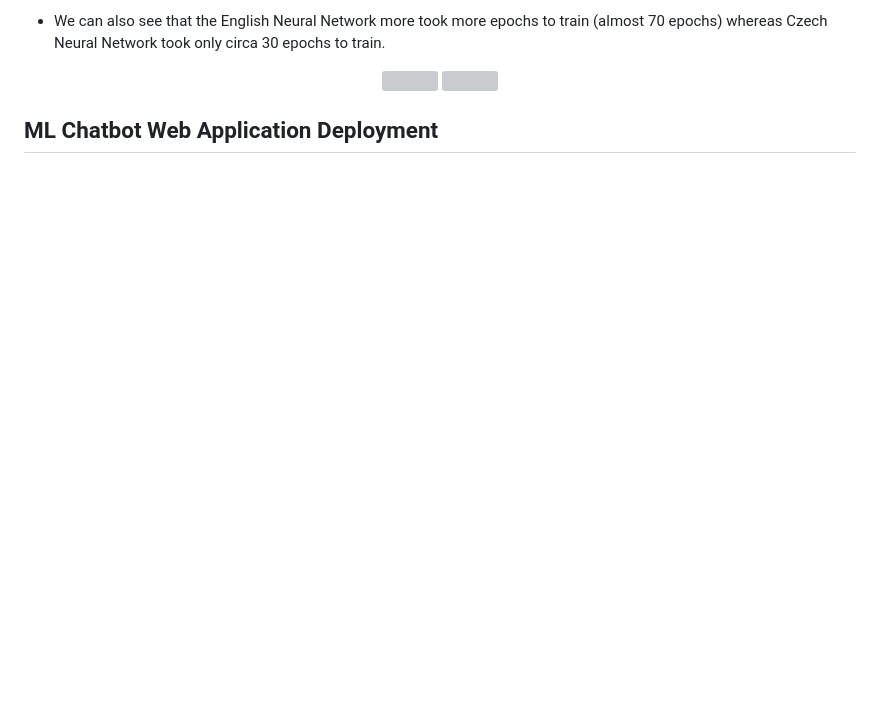
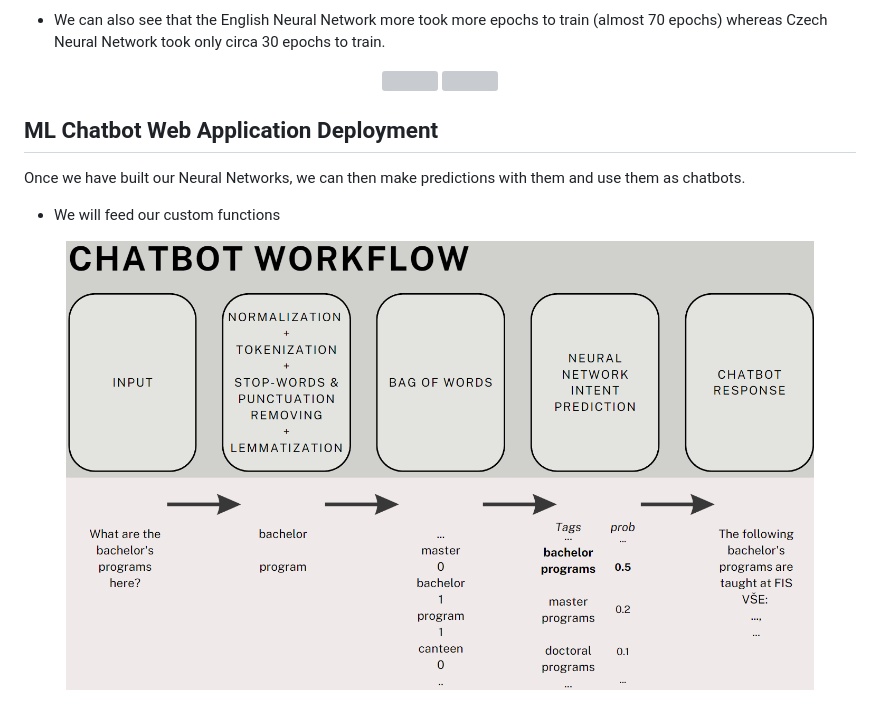
Before and after one commit to petr-ngn/FIS_Chatbot, a Markdown page: README.md, the part around the change. Drawn GitHub-style; pictures changed too: imgs_readme/chatbot_workflow.png (added); blank space fills up the shorter version; grey boxes are pictures that could not be loaded.

```diff
--- a/README.md
+++ b/README.md
@@ -165,3 +165,10 @@ Regarding the final model building, we can observe that with increase number of
 
 
 ## **ML Chatbot Web Application Deployment**
+
+Once we have built our Neural Networks, we can then make predictions with them and use them as chatbots.
+- We will feed our custom functions
+
+<p align="center">
+   <img src="./imgs_readme/chatbot_workflow.png" width="90%">
+</p>
```
Also changed, not shown: 1 other file.
